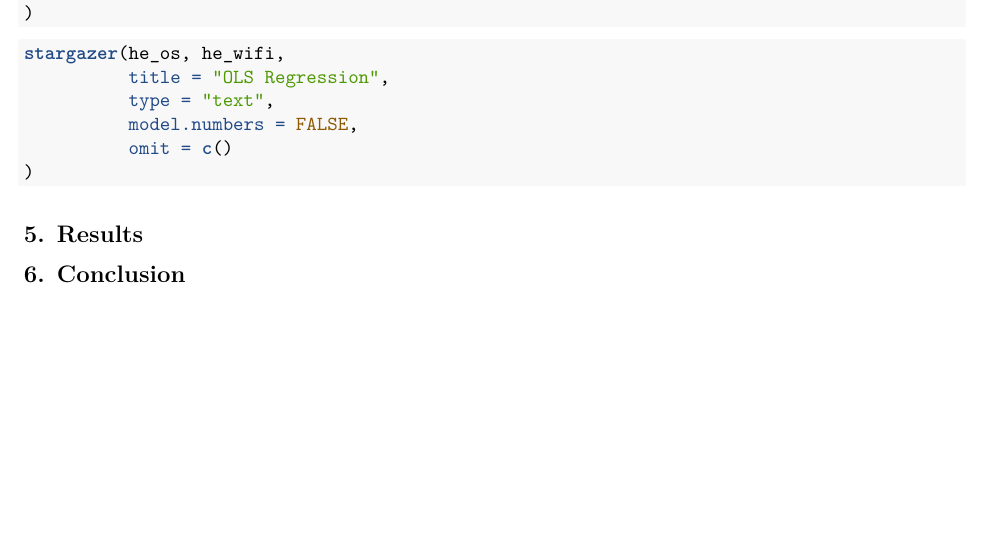
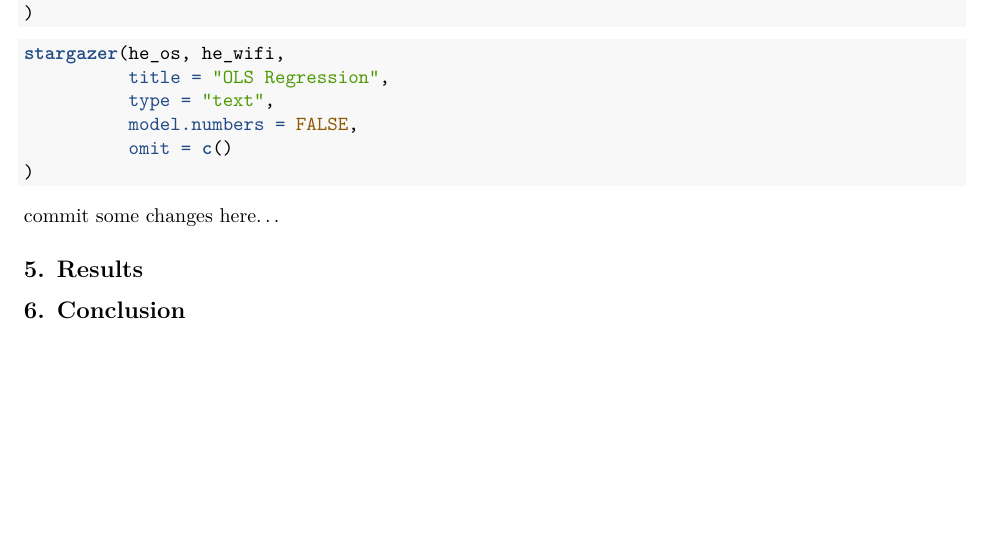
Before and after one commit to Claireyhxu/A-B_Testing_Project, an R Markdown document (ab_testing.Rmd): part of page 3 of 3, cut so that both start at the same text. Rendered offline with R 4.5, knitr and Pandoc, then LaTeX, with nearby package versions; the code chunks are not run, so their results and figures are left out.

Commit message:
add some random stuff

````diff
--- a/ab_testing.Rmd
+++ b/ab_testing.Rmd
@@ -399,7 +399,7 @@ stargazer(he_os, he_wifi,
 )
 ```
 
-
+commit some changes here...
 
 ## 5. Results
 
````
